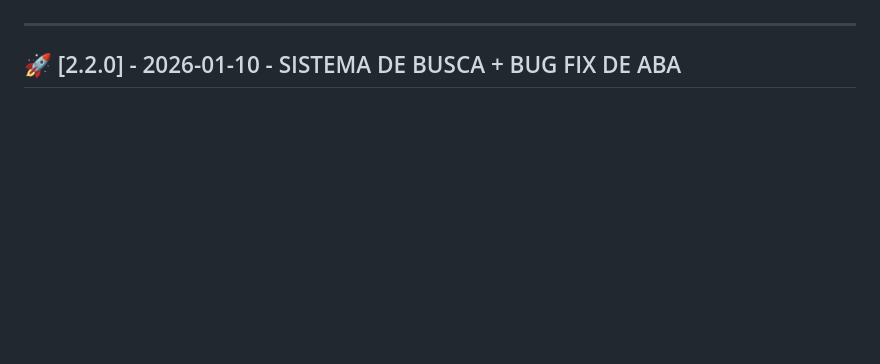
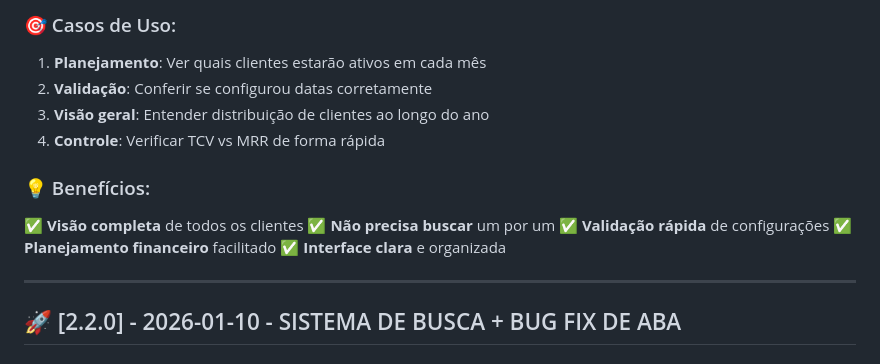
Before and after one commit to juanstarken-ux/starken-financeiro, a Markdown page: CHANGELOG.md, the part around one of its changes. Rendered like a GitHub page; blank space fills up the shorter version.

```diff
--- a/CHANGELOG.md
+++ b/CHANGELOG.md
@@ -4,3 +75,17 @@ Histórico completo de todas as mudanças realizadas no dashboard.
+### 🎯 Casos de Uso:
+
+1. **Planejamento**: Ver quais clientes estarão ativos em cada mês
+2. **Validação**: Conferir se configurou datas corretamente
+3. **Visão geral**: Entender distribuição de clientes ao longo do ano
+4. **Controle**: Verificar TCV vs MRR de forma rápida
+
+### 💡 Benefícios:
+
+✅ **Visão completa** de todos os clientes
+✅ **Não precisa buscar** um por um
+✅ **Validação rápida** de configurações
+✅ **Planejamento financeiro** facilitado
+✅ **Interface clara** e organizada
 
 ---
 
```
Also changed, not shown: other parts of CHANGELOG.md (+71 -0 lines).
